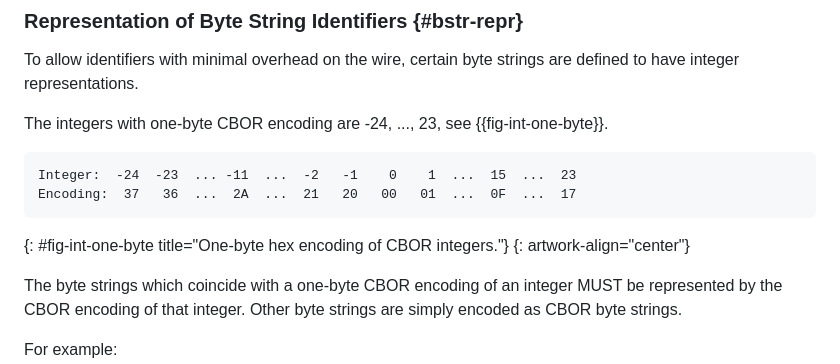
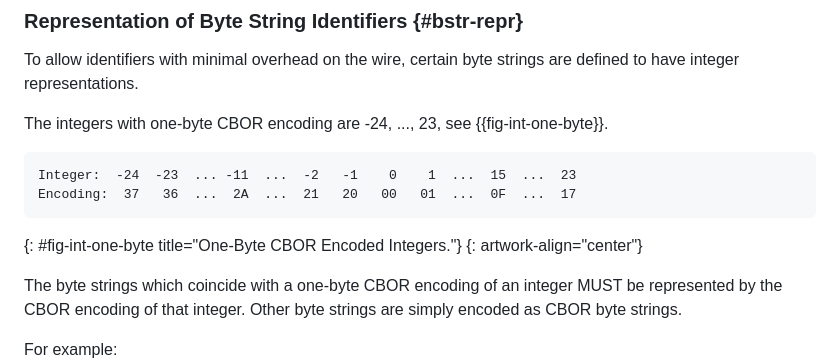
Before and after one commit to lake-wg/edhoc, a Markdown page: draft-ietf-lake-edhoc.md, the part around the change. GitHub-like rendering.

```diff
--- a/draft-ietf-lake-edhoc.md
+++ b/draft-ietf-lake-edhoc.md
@@ -452,7 +452,7 @@ The integers with one-byte CBOR encoding are -24, ..., 23, see {{fig-int-one-byt
 Integer:  -24  -23  ... -11  ...  -2   -1    0    1  ...  15  ...  23
 Encoding:  37   36  ...  2A  ...  21   20   00   01  ...  0F  ...  17
 ~~~~~~~~~~~
-{: #fig-int-one-byte title="One-byte hex encoding of CBOR integers."}
+{: #fig-int-one-byte title="One-Byte CBOR Encoded Integers."}
 {: artwork-align="center"}
 
 The byte strings which coincide with a one-byte CBOR encoding of an integer MUST be represented by the CBOR encoding of that integer. Other byte strings are simply encoded as CBOR byte strings.
```
